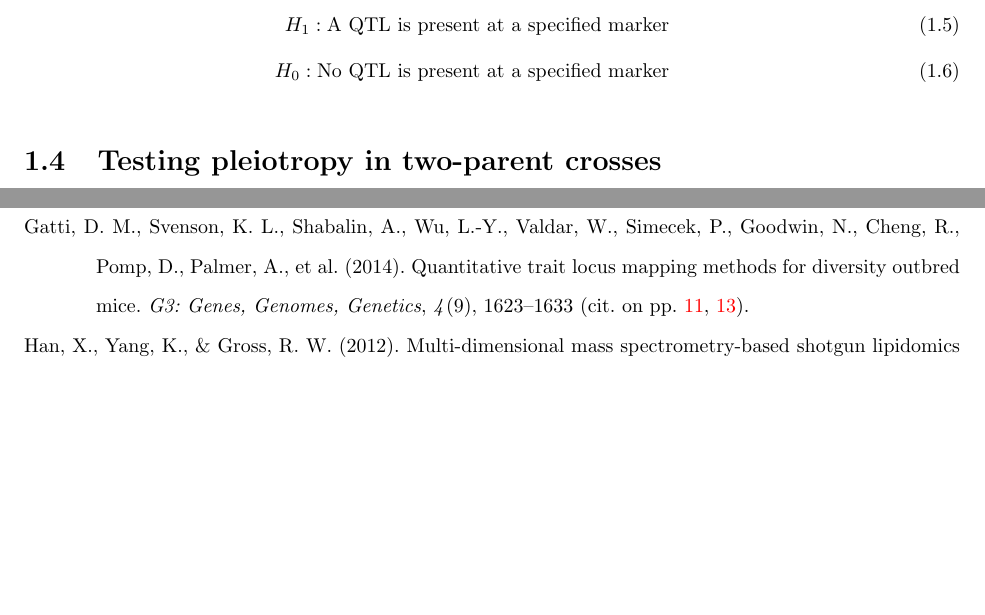
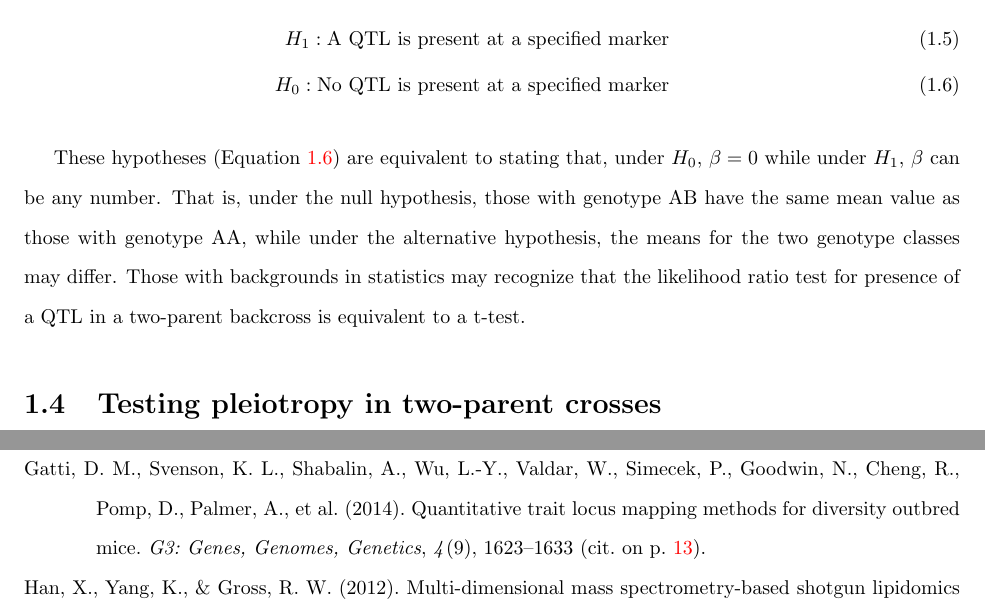
Before and after one commit to fboehm/diss-latex, a LaTeX thesis (diss.tex): two parts of pages 19 and 83 of 97, joined at a grey line, cut so that both start at the same text, the shorter picture padded with empty space. Compiled offline with pdfLaTeX.

Commit message:
recompiled

```diff
--- a/diss.tex
+++ b/diss.tex
@@ -519,8 +519,12 @@ for the competing hypotheses:
 
 \begin{eqnarray}
 H_1: \text{A QTL is present at a specified marker}\\
-H_0: \text{No QTL is present at a specified marker}
+H_0: \text{No QTL is present at a specified marker}\label{eq:qtl-hypotheses}
 \end{eqnarray}
+
+These hypotheses (Equation~\ref{eq:qtl-hypotheses}) are equivalent to stating that, under $H_0$,
+$\beta = 0$ while under $H_1$, $\beta$ can be any number. That is, under the null hypothesis, those with genotype AB have the same mean value as those with genotype AA, while under the alternative hypothesis, the means for the two genotype classes may differ.
+Those with backgrounds in statistics may recognize that the likelihood ratio test for presence of a QTL in a two-parent backcross is equivalent to a t-test.
 
 
 
```
Also changed, not shown: diss.pdf, figure/backcross-1.pdf, figure/encircle-1.pdf, figure/intercross-1.pdf, figure/ri8-1.pdf.
